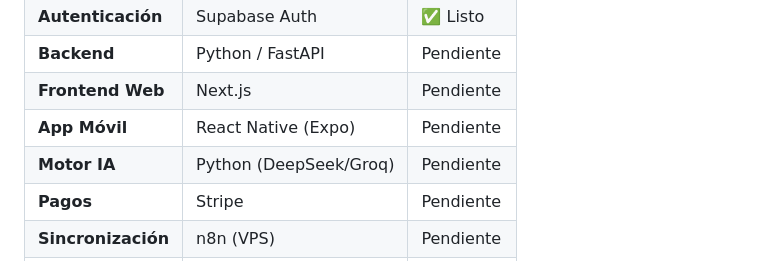
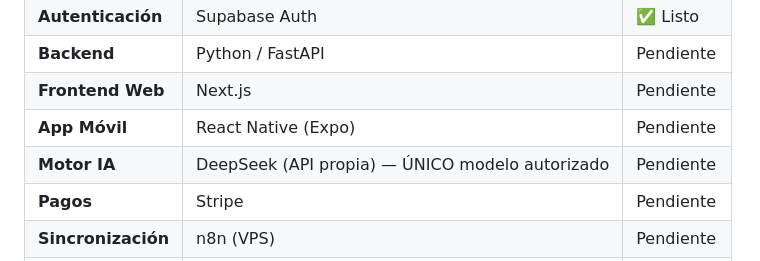
Before and after one commit to johnjairod1986/pronogol, a Markdown page: PRONOGOL.md, the part around the change. Rendered like a GitHub page.

Commit message:
Corregido: DeepSeek es el unico motor IA autorizado

```diff
--- a/PRONOGOL.md
+++ b/PRONOGOL.md
@@ -15,7 +15,7 @@
 | **Backend** | Python / FastAPI | Pendiente |
 | **Frontend Web** | Next.js | Pendiente |
 | **App Móvil** | React Native (Expo) | Pendiente |
-| **Motor IA** | Python (DeepSeek/Groq) | Pendiente |
+| **Motor IA** | DeepSeek (API propia) — ÚNICO modelo autorizado | Pendiente |
 | **Pagos** | Stripe | Pendiente |
 | **Sincronización** | n8n (VPS) | Pendiente |
 | **Monitoreo** | Sentry | Pendiente |
```
